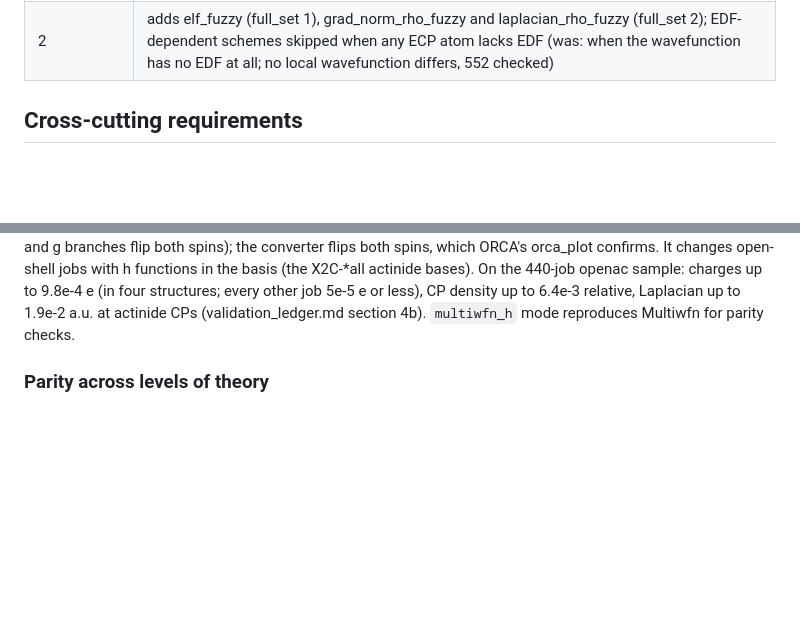
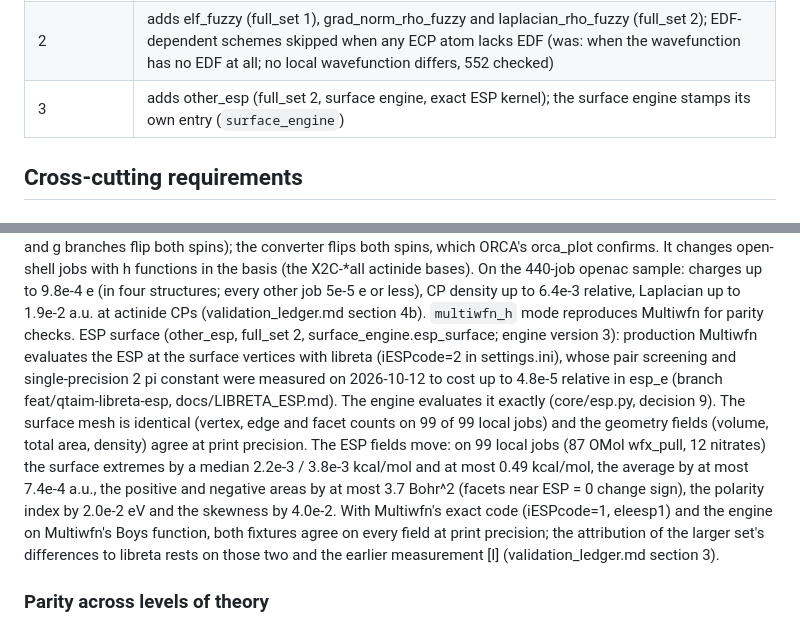
Before and after one commit to santi921/qtaim_generator, a Markdown page: docs/engine_roadmap/README.md, 2 parts joined by grey strips. Drawn GitHub-style; blank space fills up the shorter version.

```diff
--- a/docs/engine_roadmap/README.md
+++ b/docs/engine_roadmap/README.md
@@ -69,6 +69,7 @@ version (`QTAIM_ENGINE_VERSION`, in `qtaim.json` `_meta`); the surface engine ha
 |---|---|
 | 1 | all runs before the stamp: charges, fuzzy density and spin, fuzzy_bond (full_set 0); vdd, mbis, mbis fuzzy (full_set 1) |
 | 2 | adds elf_fuzzy (full_set 1), grad_norm_rho_fuzzy and laplacian_rho_fuzzy (full_set 2); EDF-dependent schemes skipped when any ECP atom lacks EDF (was: when the wavefunction has no EDF at all; no local wavefunction differs, 552 checked) |
+| 3 | adds other_esp (full_set 2, surface engine, exact ESP kernel); the surface engine stamps its own entry (`surface_engine`) |
 
 ## Cross-cutting requirements
 
@@ -116,6 +117,19 @@ with h functions in the basis (the X2C-*all actinide bases). On the 440-job open
 charges up to 9.8e-4 e (in four structures; every other job 5e-5 e or less), CP density up to
 6.4e-3 relative, Laplacian up to 1.9e-2 a.u. at actinide CPs (validation_ledger.md section
 4b). `multiwfn_h` mode reproduces Multiwfn for parity checks.
+ESP surface (other_esp, full_set 2, surface_engine.esp_surface; engine version 3): production
+Multiwfn evaluates the ESP at the surface vertices with libreta (iESPcode=2 in settings.ini),
+whose pair screening and single-precision 2 pi constant were measured on 2026-10-12 to cost up
+to 4.8e-5 relative in esp_e (branch feat/qtaim-libreta-esp, docs/LIBRETA_ESP.md). The engine
+evaluates it exactly (core/esp.py, decision 9). The surface mesh is identical (vertex, edge and
+facet counts on 99 of 99 local jobs) and the geometry fields (volume, total area, density) agree
+at print precision. The ESP fields move: on 99 local jobs (87 OMol wfx_pull, 12 nitrates) the
+surface extremes by a median 2.2e-3 / 3.8e-3 kcal/mol and at most 0.49 kcal/mol, the average by
+at most 7.4e-4 a.u., the positive and negative areas by at most 3.7 Bohr^2 (facets near ESP = 0
+change sign), the polarity index by 2.0e-2 eV and the skewness by 4.0e-2. With Multiwfn's exact
+code (iESPcode=1, eleesp1) and the engine on Multiwfn's Boys function, both fixtures agree on
+every field at print precision; the attribution of the larger set's differences to libreta rests
+on those two and the earlier measurement [I] (validation_ledger.md section 3).
 
 ### Parity across levels of theory
 
```
Also changed, not shown: docs/engine_roadmap/validation_ledger.md (+17 -3 lines).
